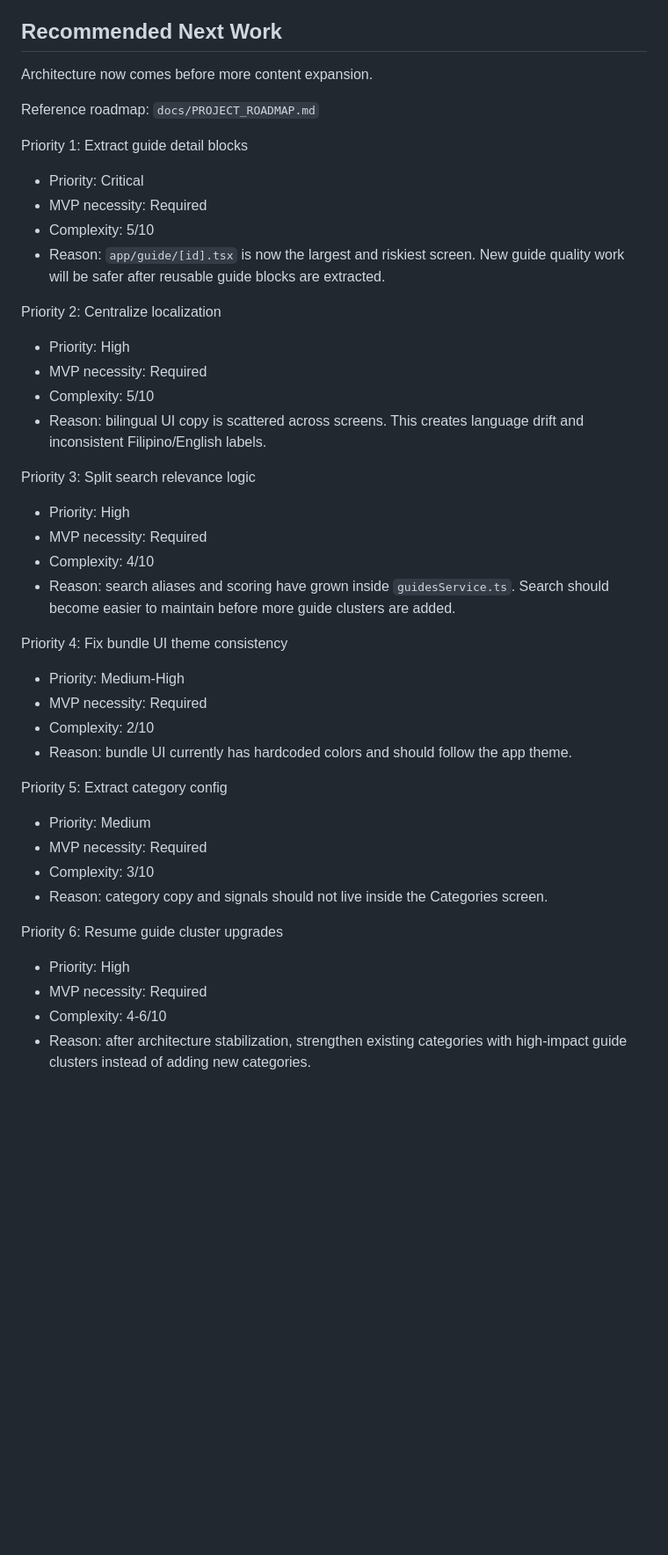
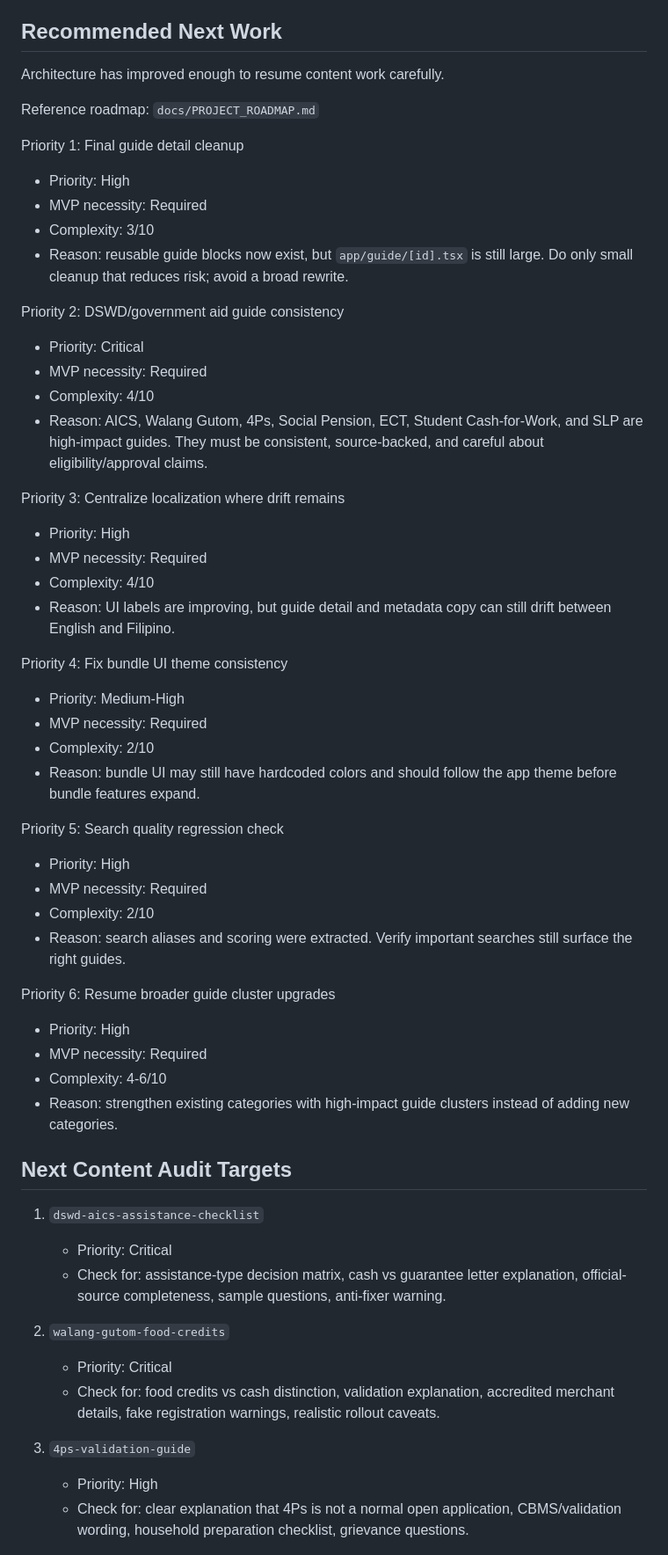
Before and after one commit to seanmarcuslim/demoalam, a Markdown page: docs/GUIDE_CONTENT_AUDIT.md, the part around one of its changes. Shown at 88% size. Rendered like a GitHub page; blank space fills up the shorter version.

Commit message:
Update roadmap after stabilization pass

```diff
--- a/docs/GUIDE_CONTENT_AUDIT.md
+++ b/docs/GUIDE_CONTENT_AUDIT.md
@@ -167,43 +167,58 @@ These are candidates to upgrade, merge, or replace.
 
 ## Recommended Next Work
 
-Architecture now comes before more content expansion.
+Architecture has improved enough to resume content work carefully.
 
 Reference roadmap:
 `docs/PROJECT_ROADMAP.md`
 
-Priority 1: Extract guide detail blocks
+Priority 1: Final guide detail cleanup
+- Priority: High
+- MVP necessity: Required
+- Complexity: 3/10
+- Reason: reusable guide blocks now exist, but `app/guide/[id].tsx` is still large. Do only small cleanup that reduces risk; avoid a broad rewrite.
+
+Priority 2: DSWD/government aid guide consistency
 - Priority: Critical
 - MVP necessity: Required
-- Complexity: 5/10
-- Reason: `app/guide/[id].tsx` is now the largest and riskiest screen. New guide quality work will be safer after reusable guide blocks are extracted.
+- Complexity: 4/10
+- Reason: AICS, Walang Gutom, 4Ps, Social Pension, ECT, Student Cash-for-Work, and SLP are high-impact guides. They must be consistent, source-backed, and careful about eligibility/approval claims.
 
-Priority 2: Centralize localization
-- Priority: High
-- MVP necessity: Required
-- Complexity: 5/10
-- Reason: bilingual UI copy is scattered across screens. This creates language drift and inconsistent Filipino/English labels.
-
-Priority 3: Split search relevance logic
+Priority 3: Centralize localization where drift remains
 - Priority: High
 - MVP necessity: Required
 - Complexity: 4/10
-- Reason: search aliases and scoring have grown inside `guidesService.ts`. Search should become easier to maintain before more guide clusters are added.
+- Reason: UI labels are improving, but guide detail and metadata copy can still drift between English and Filipino.
 
 Priority 4: Fix bundle UI theme consistency
 - Priority: Medium-High
 - MVP necessity: Required
 - Complexity: 2/10
-- Reason: bundle UI currently has hardcoded colors and should follow the app theme.
+- Reason: bundle UI may still have hardcoded colors and should follow the app theme before bundle features expand.
 
-Priority 5: Extract category config
-- Priority: Medium
+Priority 5: Search quality regression check
+- Priority: High
 - MVP necessity: Required
-- Complexity: 3/10
-- Reason: category copy and signals should not live inside the Categories screen.
+- Complexity: 2/10
+- Reason: search aliases and scoring were extracted. Verify important searches still surface the right guides.
 
-Priority 6: Resume guide cluster upgrades
+Priority 6: Resume broader guide cluster upgrades
 - Priority: High
 - MVP necessity: Required
 - Complexity: 4-6/10
-- Reason: after architecture stabilization, strengthen existing categories with high-impact guide clusters instead of adding new categories.
+- Reason: strengthen existing categories with high-impact guide clusters instead of adding new categories.
+
+## Next Content Audit Targets
+
+1. `dswd-aics-assistance-checklist`
+   - Priority: Critical
+   - Check for: assistance-type decision matrix, cash vs guarantee letter explanation, official-source completeness, sample questions, anti-fixer warning.
+
+2. `walang-gutom-food-credits`
+   - Priority: Critical
+   - Check for: food credits vs cash distinction, validation explanation, accredited merchant details, fake registration warnings, realistic rollout caveats.
+
+3. `4ps-validation-guide`
+   - Priority: High
+   - Check for: clear explanation that 4Ps is not a normal open application, CBMS/validation wording, household preparation checklist, grievance questions.
+
```
Also changed, not shown: other parts of docs/GUIDE_CONTENT_AUDIT.md (+12 -1 lines), docs/PROJECT_ROADMAP.md (+61 -43 lines).
